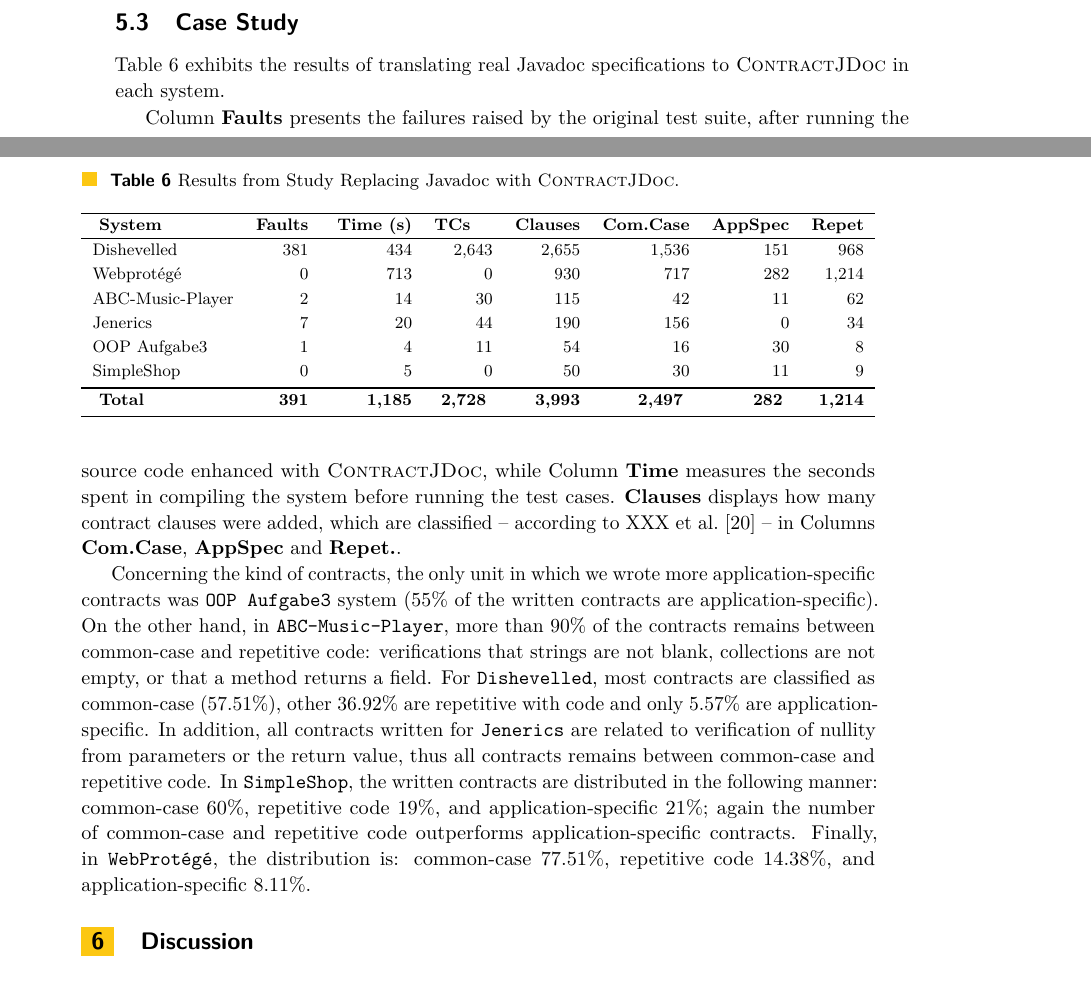
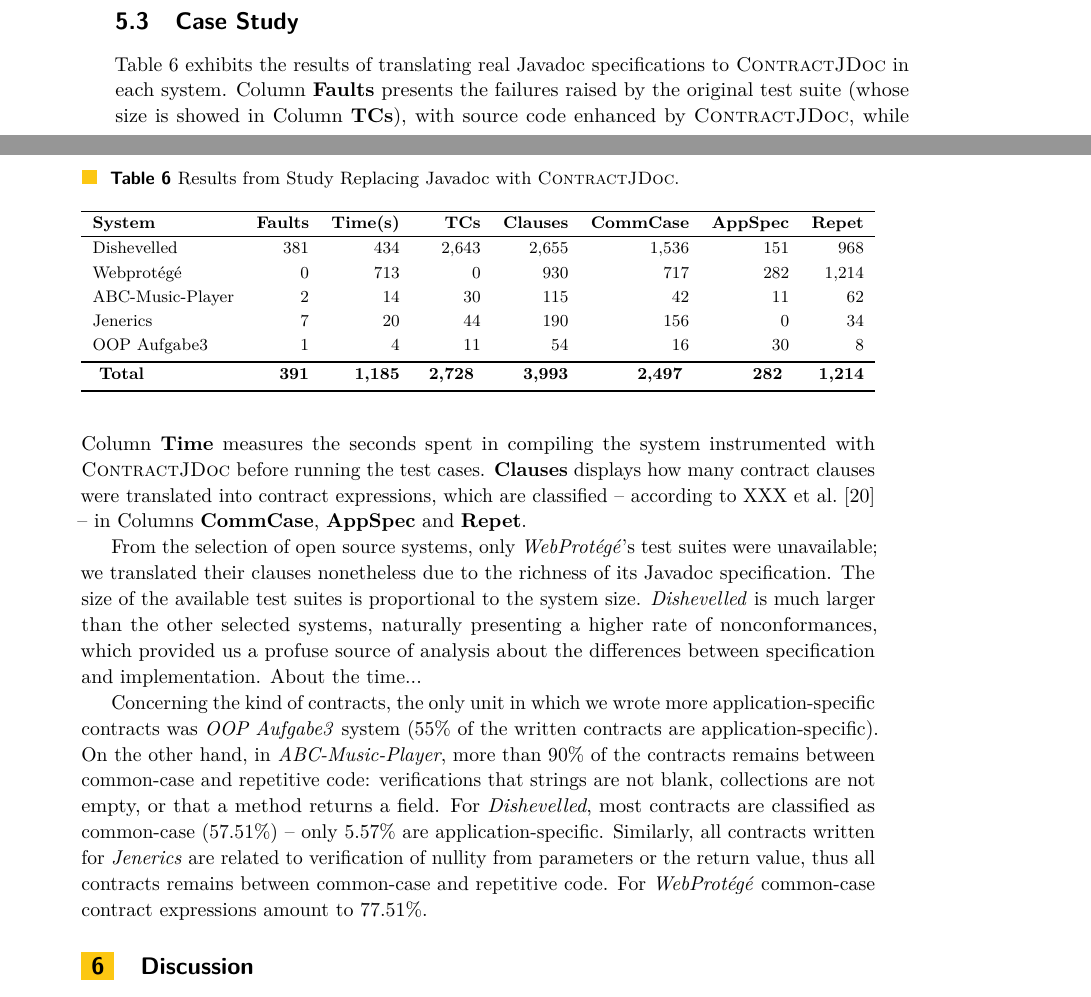
Before and after one commit to tiagomassoni/paper-ecoop-2019, a LaTeX paper (ecoop-2019.tex, which reads sections/resultsAnalysis.tex): two parts of pages 16 and 17 of 23, joined at a grey line, cut so that both start at the same text. Compiled offline with pdfLaTeX.

Commit message:
results done

```diff
--- a/sections/resultsAnalysis.tex
+++ b/sections/resultsAnalysis.tex
@@ -216,9 +216,10 @@ with Bonferroni correction~\cite{statistical} produced the following p-values fo
 \subsection{Case Study}
 
 Table~\ref{tab:caseStudyResults} exhibits the results of translating real Javadoc specifications to \contractjdoc{} in each system.
-
-Column \textbf{Faults} presents the failures raised by the original test suite, after running the source code enhanced with \contractjdoc{}, while Column \textbf{Time} measures the seconds spent in compiling the system before running the test cases.
-\textbf{Clauses} displays how many contract clauses were added, which are classified -- according to XXX et al.~\cite{typeContracts} -- in Columns \textbf{Com.Case}, \textbf{AppSpec} and \textbf{Repet.}.
+%columns
+Column \textbf{Faults} presents the failures raised by the original test suite (whose size is showed in Column \textbf{TCs}), with source code enhanced by \contractjdoc{}, while Column \textbf{Time} measures the seconds spent in compiling the system instrumented with \contractjdoc{} before running the test cases.
+%MASSONI: confirmar isso acima.
+\textbf{Clauses} displays how many contract clauses were translated into contract expressions, which are classified -- according to XXX et al.~\cite{typeContracts} -- in Columns \textbf{CommCase}, \textbf{AppSpec} and \textbf{Repet}.
 
 \begin{table}
 \centering
@@ -227,14 +228,15 @@ Column \textbf{Faults} presents the failures raised by the original test suite,
 \begin{adjustbox}{width=\textwidth}
 \begin{tabular}{lrrrrrrr}
 \hline
-\textbf{ System } & \multicolumn{1}{l}{\textbf{Faults}} & \multicolumn{1}{l}{\textbf{ Time (s) }} & \multicolumn{1}{l}{\textbf{TCs}} & \multicolumn{1}{l}{\textbf{Clauses}}      & \multicolumn{1}{l}{\textbf{Com.Case }} & \multicolumn{1}{l}{\textbf{AppSpec }} & \multicolumn{1}{l}{\textbf{Repet }}  \\
+\multicolumn{1}{l}{\textbf{System}} & \textbf{Faults} & \textbf{Time(s)} & \textbf{TCs}     & \textbf{Clauses}                          & \textbf{CommCase} & \textbf{AppSpec} & \textbf{Repet}  \\
 \hline
 Dishevelled       & 381                                 & 434                                     & 2,643                            & 2,655                                     & 1,536                                  & 151                                    & 968                                   \\
 Webprotégé      & 0                                   & 713                                     & 0                                & 930                                       & 717                                    & 282                                    & 1,214                                 \\
 ABC-Music-Player  & 2                                   & 14                                      & 30                               & 115                                       & 42                                     & 11                                     & 62                                    \\
 Jenerics          & 7                                   & 20                                      & 44                               & 190                                       & 156                                    & 0                                      & 34                                    \\
 OOP Aufgabe3      & 1                                   & 4                                       & 11                               & 54                                        & 16                                     & 30                                     & 8                                     \\
-SimpleShop        & 0                                   & 5                                       & 0                                & 50                                        & 30                                     & 11                                     & 9                                     \\
+%MASSONI: ELIMINEI SimpleShop
+% SimpleShop        & 0                                   & 5                                       & 0                                & 50                                        & 30                                     & 11                                     & 9                                     \\
 \bottomrule
 \textbf{ Total }  & \textbf{391}                      & \textbf{1,185}                        & \textbf{ 2,728 }                 & \textbf{\totalClauses{}} & \textbf{ 2,497 }                       & \textbf{ 282 }                         & \textbf{ 1,214}                       \\
 \bottomrule
@@ -279,15 +281,23 @@ SimpleShop        & 0                                   & 5
 
 
 %commentary on the table
+From the selection of open source systems, only \emph{WebProtégé}'s test suites were unavailable; we translated their clauses nonetheless due to the richness of its Javadoc specification.
+The size of the available test suites is proportional to the system size.
+\emph{Dishevelled} is much larger than the other selected systems, naturally presenting a higher rate of nonconformances, which provided us a profuse source of analysis about the differences between specification and implementation.
+%MASSONI: temos o tempo que cada sistema usou pra compilar SEM A INSTRUMENTACAO?
+About the time...
 
 
 
 % results for contract types
 Concerning the kind of contracts, the only unit in which we wrote more
-application-specific contracts was \texttt{OOP Aufgabe3} system (55\% of the
-written contracts are application-specific). On the other hand, in \texttt{ABC-Music-Player}, more than 90\% of the contracts remains between common-case and repetitive code: verifications that strings are not blank, collections are not empty, or that a method returns a field.
-For \texttt{Dishevelled}, most contracts are classified as common-case (57.51\%), other 36.92\% are repetitive with code and only 5.57\% are application-specific.
-In addition, all contracts written for \texttt{Jenerics} are related to
-verification of nullity from parameters or the return value, thus all contracts
+application-specific contracts was \emph{OOP Aufgabe3} system (55\% of the
+written contracts are application-specific). On the other hand, in \emph{ABC-Music-Player}, more than 90\% of the contracts remains between common-case and repetitive code: verifications that strings are not blank, collections are not empty, or that a method returns a field.
+For \emph{Dishevelled}, most contracts are classified as common-case (57.51\%) --
+%other 36.92\% are repetitive with code and
+only 5.57\% are application-specific.
+Similarly, all contracts written for \emph{Jenerics} are related to verification of nullity from parameters or the return value, thus all contracts
 remains between common-case and repetitive code.
-In \texttt{SimpleShop}, the written contracts are distributed in the following manner: common-case 60\%, repetitive code 19\%, and application-specific 21\%; again the number of common-case and repetitive code outperforms application-specific contracts. Finally, in \texttt{WebProt\'{e}g\'{e}}, the distribution is: common-case 77.51\%, repetitive code 14.38\%, and application-specific 8.11\%.
+For \emph{WebProt\'{e}g\'{e}}  common-case contract expressions amount to 77.51\%.
+
+%In \emph{SimpleShop}, the written contracts are distributed in the following manner: common-case 60\%, repetitive code 19\%, and application-specific 21\%; again the number of common-case and repetitive code outperforms application-specific contracts.
```
Also changed, not shown: ecoop-2019.pdf.
